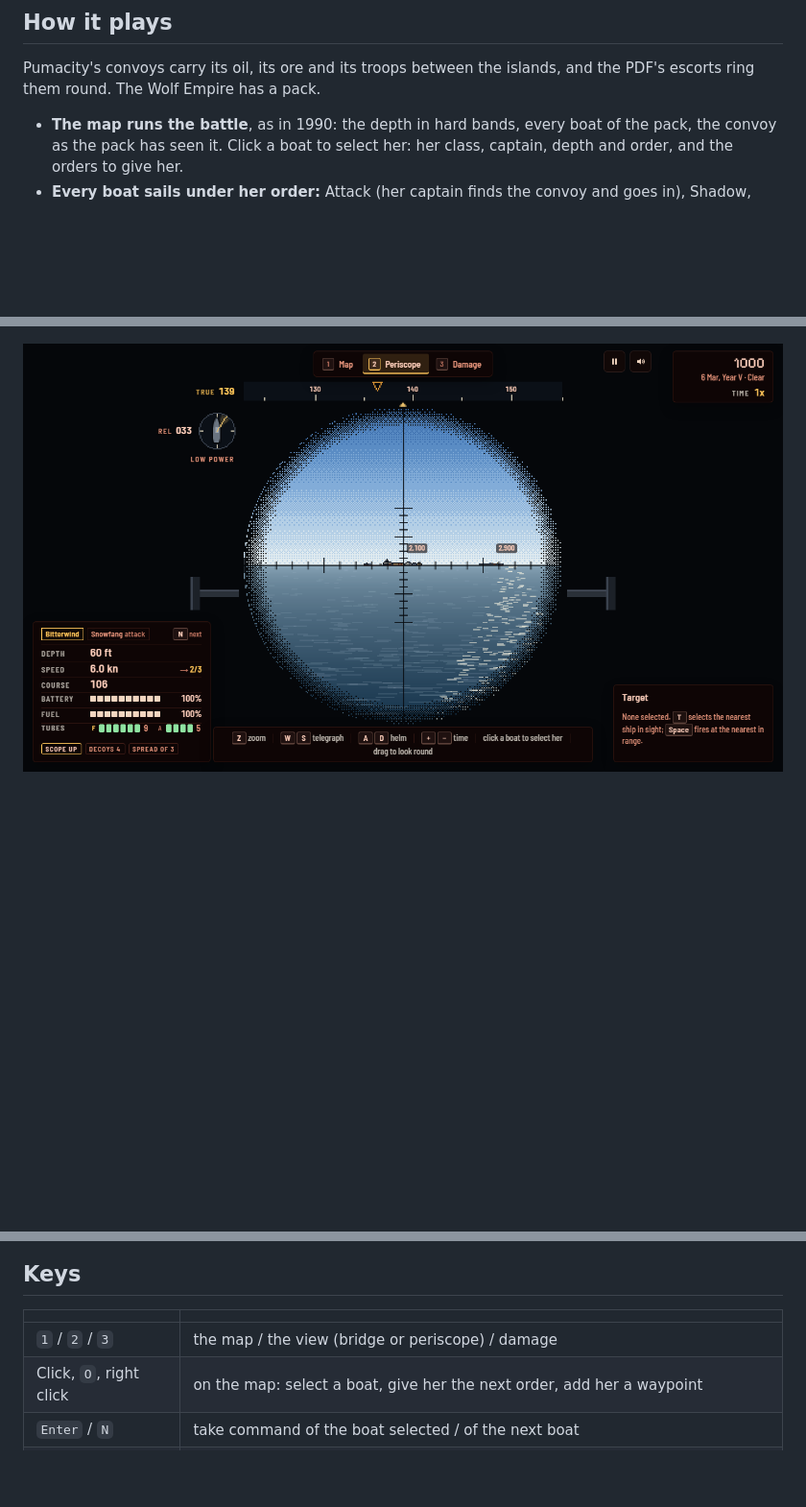
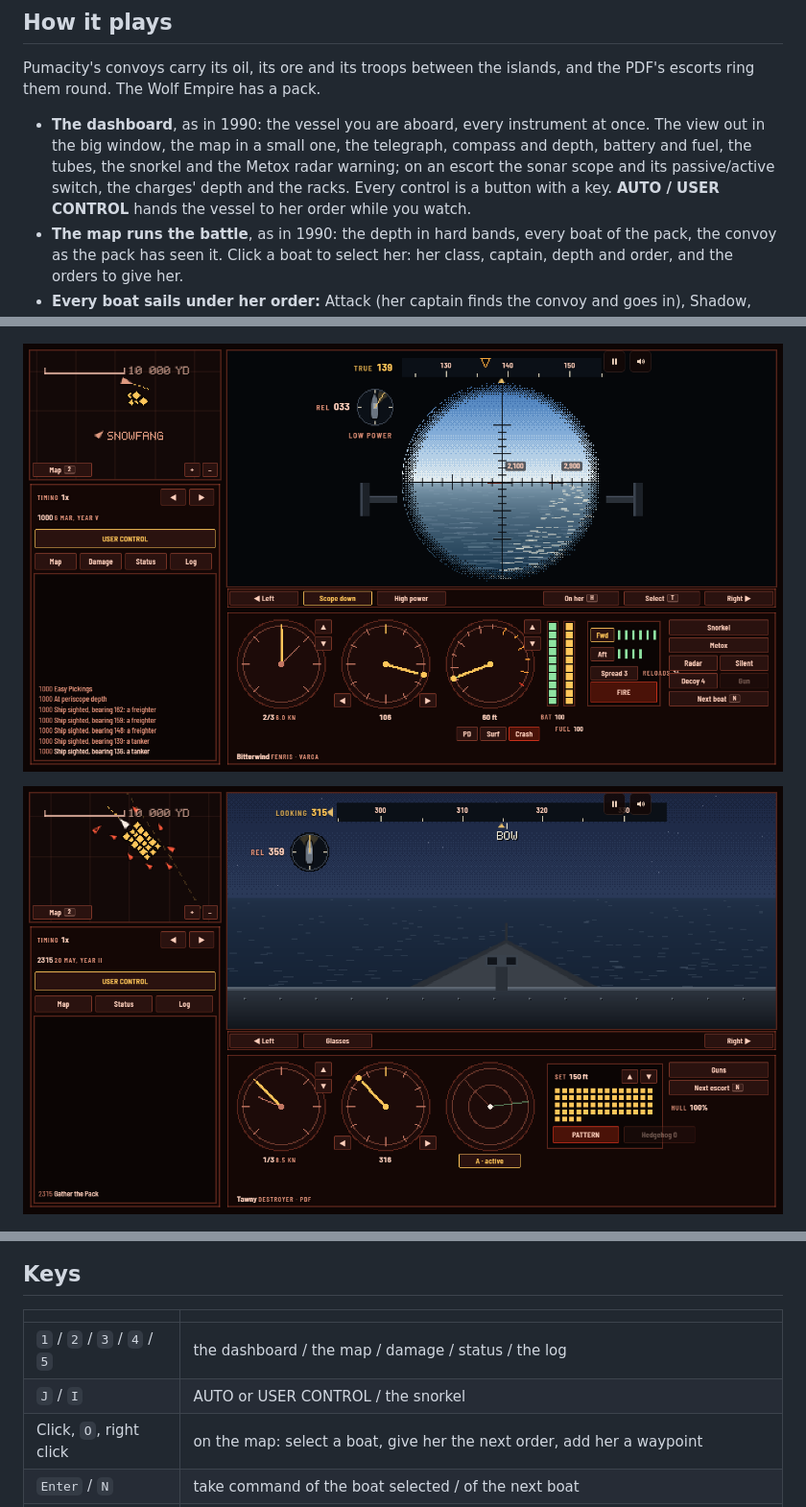
Before and after one commit to greykit-apps/games-thelongconvoy, a Markdown page: README.md, 3 parts joined by grey strips. Shown at 96% size. Drawn GitHub-style; pictures changed too: screenshots/dashboard.png (added), screenshots/pdf-dashboard.png (added), screenshots/periscope.png (deleted); blank space fills up the shorter version.

```diff
--- a/README.md
+++ b/README.md
@@ -14,6 +14,7 @@ No install required. Plain scripts, no build step, nothing fetched at play time:
 
 Pumacity's convoys carry its oil, its ore and its troops between the islands, and the PDF's escorts ring them round. The Wolf Empire has a pack.
 
+- **The dashboard**, as in 1990: the vessel you are aboard, every instrument at once. The view out in the big window, the map in a small one, the telegraph, compass and depth, battery and fuel, the tubes, the snorkel and the Metox radar warning; on an escort the sonar scope and its passive/active switch, the charges' depth and the racks. Every control is a button with a key. **AUTO / USER CONTROL** hands the vessel to her order while you watch.
 - **The map runs the battle**, as in 1990: the depth in hard bands, every boat of the pack, the convoy as the pack has seen it. Click a boat to select her: her class, captain, depth and order, and the orders to give her.
 - **Every boat sails under her order:** Attack (her captain finds the convoy and goes in), Shadow, Patrol (her waypoints: a right click on the map), Evade, Drift, Charge, Periscope depth, Hold.
 - **Take command of one boat at a time** (`Enter`, a second click, or `N` for the next): then the view out of her is yours, the periscope at periscope depth and the bridge on the surface, with her helm, telegraph and tubes.
@@ -28,7 +29,9 @@ Every mission ends with the 1990 game's debrief: who won, a score and one of ele
 
 ![The map as the wolfpack: every boat's order beside her, the orders panel for the one selected, the convoy under the hydrophones' lines of bearing](screenshots/map.png)
 
-![Through the periscope: the convoy at 2,100 and 2,900 yards](screenshots/periscope.png)
+![A wolf boat's dashboard: the periscope on the convoy in the big window, the map in the small one, the telegraph, compass, depth, battery and fuel, the tubes, the snorkel and Metox](screenshots/dashboard.png)
+
+![A PDF escort's dashboard: her bridge, the telegraph and compass, the sonar scope and its P / A switch, the charges set for 150 feet](screenshots/pdf-dashboard.png)
 
 ![The map as the PDF: the escorts round the convoy, each with her order, the escort you are aboard and her charges set for 150 feet](screenshots/escorts.png)
 
@@ -40,7 +43,8 @@ Every mission ends with the 1990 game's debrief: who won, a score and one of ele
 
 | | |
 |---|---|
-| `1` / `2` / `3` | the map / the view (bridge or periscope) / damage |
+| `1` / `2` / `3` / `4` / `5` | the dashboard / the map / damage / status / the log |
+| `J` / `I` | AUTO or USER CONTROL / the snorkel |
 | Click, `O`, right click | on the map: select a boat, give her the next order, add her a waypoint |
 | `Enter` / `N` | take command of the boat selected / of the next boat |
 | `W` `S` | telegraph |
```
Also changed, not shown: DESIGN.md (+1 -1 lines), 13 other files.
